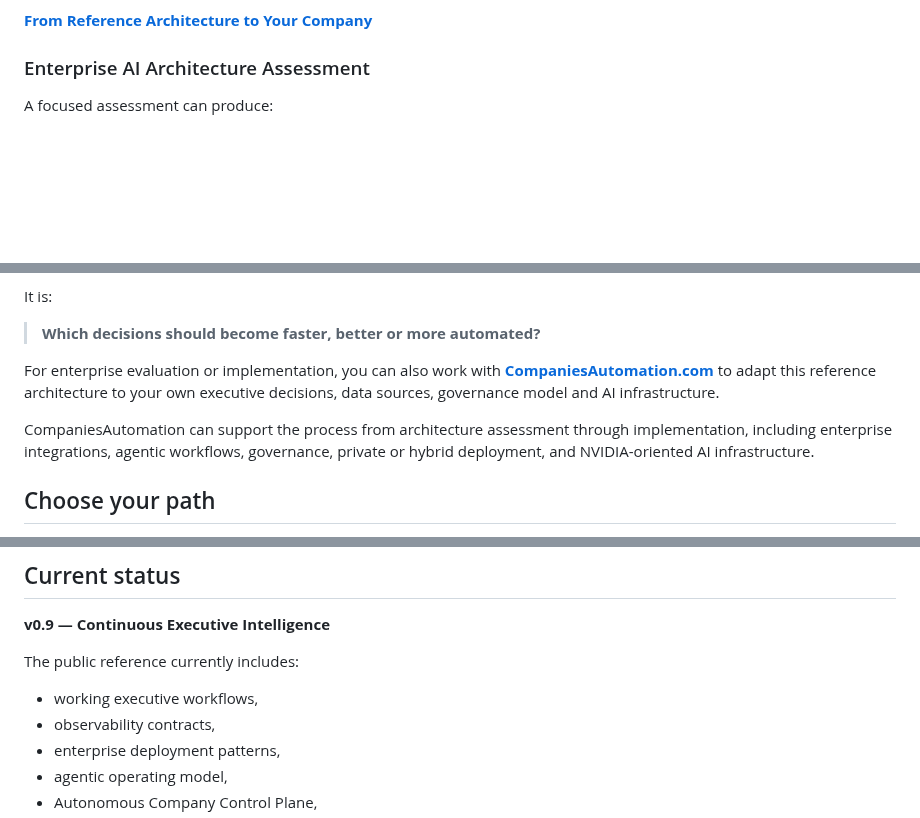
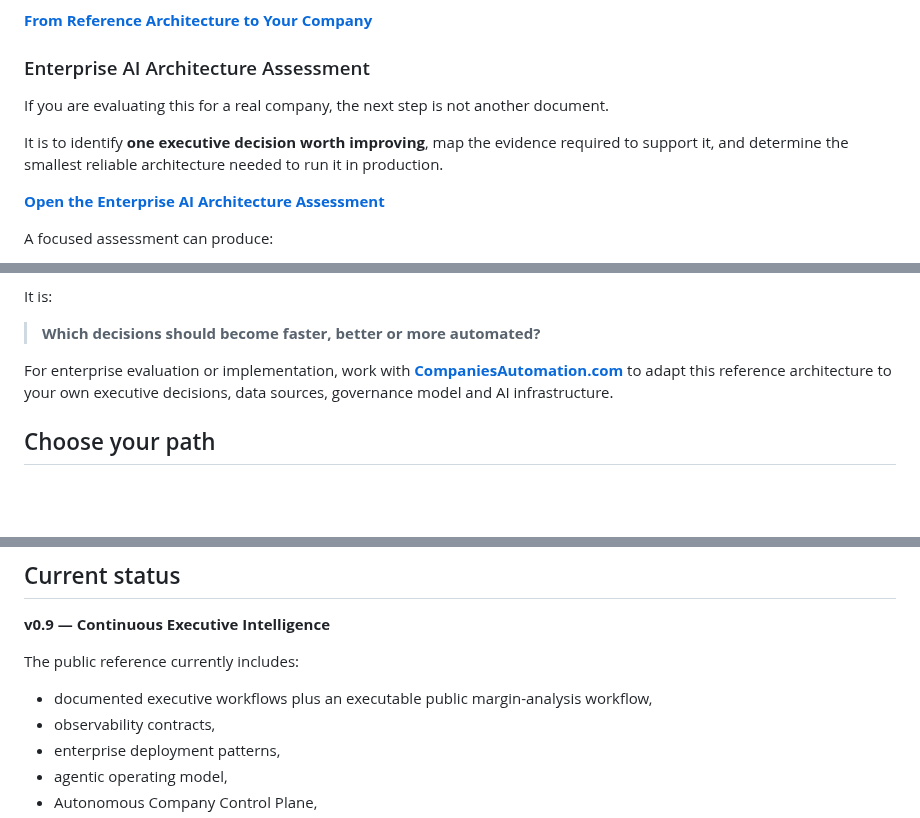
Before and after one commit to rgv3n/AI-Native-CEO-Copilot, a Markdown page: README.md, 3 parts joined by grey strips. Rendered like a GitHub page; blank space fills up the shorter version.

Commit message:
Strengthen assessment CTA and clarify executable workflow status

```diff
--- a/README.md
+++ b/README.md
@@ -286,6 +286,12 @@ If you are asking **"How would I use this in my company?"**, start here:
 
 ### Enterprise AI Architecture Assessment
 
+If you are evaluating this for a real company, the next step is not another document.
+
+It is to identify **one executive decision worth improving**, map the evidence required to support it, and determine the smallest reliable architecture needed to run it in production.
+
+**[Open the Enterprise AI Architecture Assessment](docs/enterprise-ai-architecture-assessment.md)**
+
 A focused assessment can produce:
 
 - an executive decision map,
@@ -303,9 +309,7 @@ It is:
 
 > **Which decisions should become faster, better or more automated?**
 
-For enterprise evaluation or implementation, you can also work with **[CompaniesAutomation.com](https://companiesautomation.com/en)** to adapt this reference architecture to your own executive decisions, data sources, governance model and AI infrastructure.
-
-CompaniesAutomation can support the process from architecture assessment through implementation, including enterprise integrations, agentic workflows, governance, private or hybrid deployment, and NVIDIA-oriented AI infrastructure.
+For enterprise evaluation or implementation, work with **[CompaniesAutomation.com](https://companiesautomation.com/en)** to adapt this reference architecture to your own executive decisions, data sources, governance model and AI infrastructure.
 
 ## Choose your path
 
@@ -428,7 +432,7 @@ Synthetic demo workflows are available under [`examples/`](examples/) and [`demo
 
 The public reference currently includes:
 
-- working executive workflows,
+- documented executive workflows plus an executable public margin-analysis workflow,
 - observability contracts,
 - enterprise deployment patterns,
 - agentic operating model,
```
